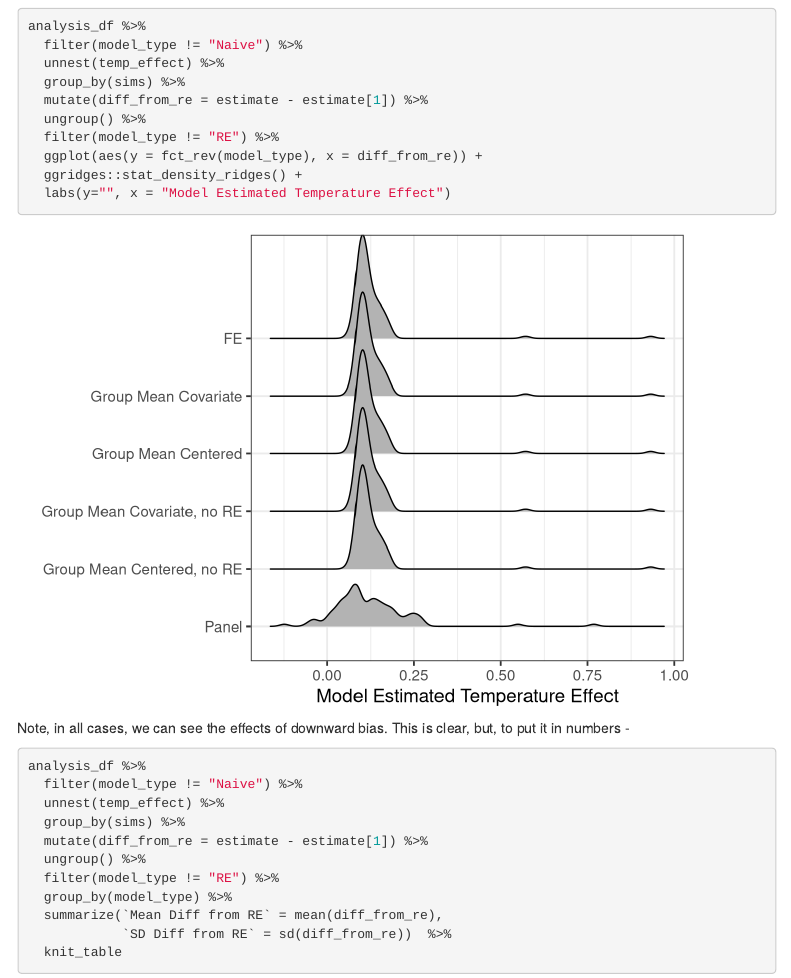
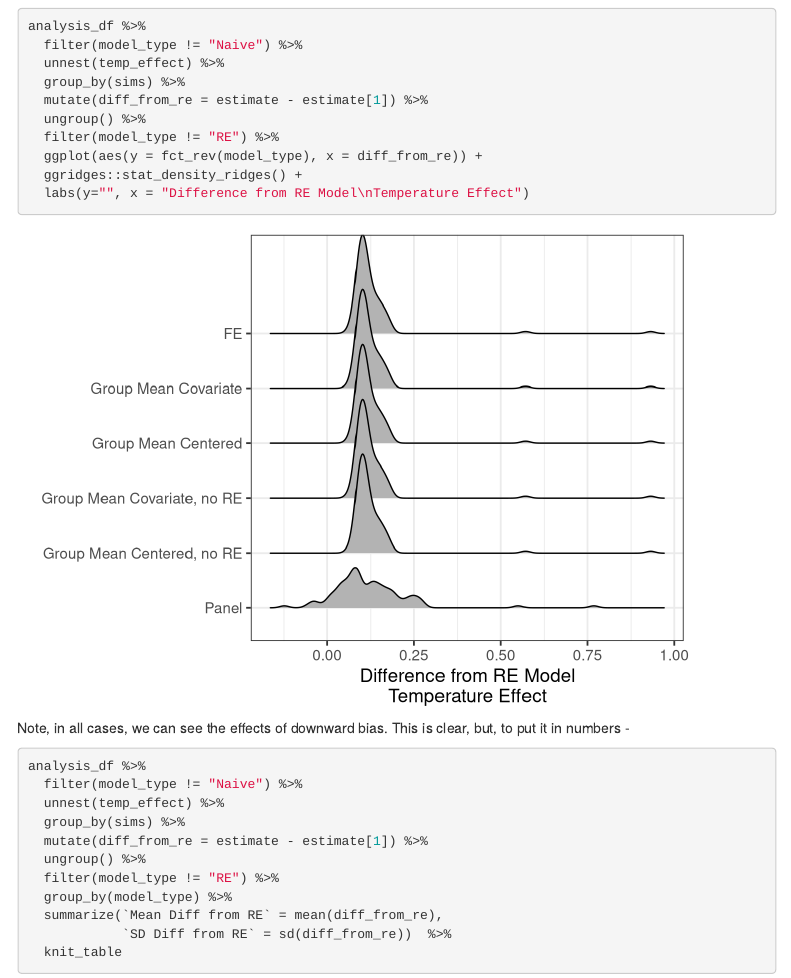
Before and after one commit to jebyrnes/ovb_yeah_you_know_me, an R Markdown document (markdown/models_and_ovb.Rmd): the page in a window 1100 px wide, from 6990 px down. Rendered offline with R 4.5, knitr and Pandoc, with nearby package versions; code that draws random numbers runs with fixed seeds of ours; menus at the side of the page are left out.

Commit message:
Fixed axis label

````diff
--- a/markdown/models_and_ovb.Rmd
+++ b/markdown/models_and_ovb.Rmd
@@ -180,7 +180,7 @@ analysis_df %>%
   filter(model_type != "RE") %>%
   ggplot(aes(y = fct_rev(model_type), x = diff_from_re)) +
   ggridges::stat_density_ridges() +
-  labs(y="", x = "Model Estimated Temperature Effect")
+  labs(y="", x = "Difference from RE Model\nTemperature Effect")
 ```
 
 
````
